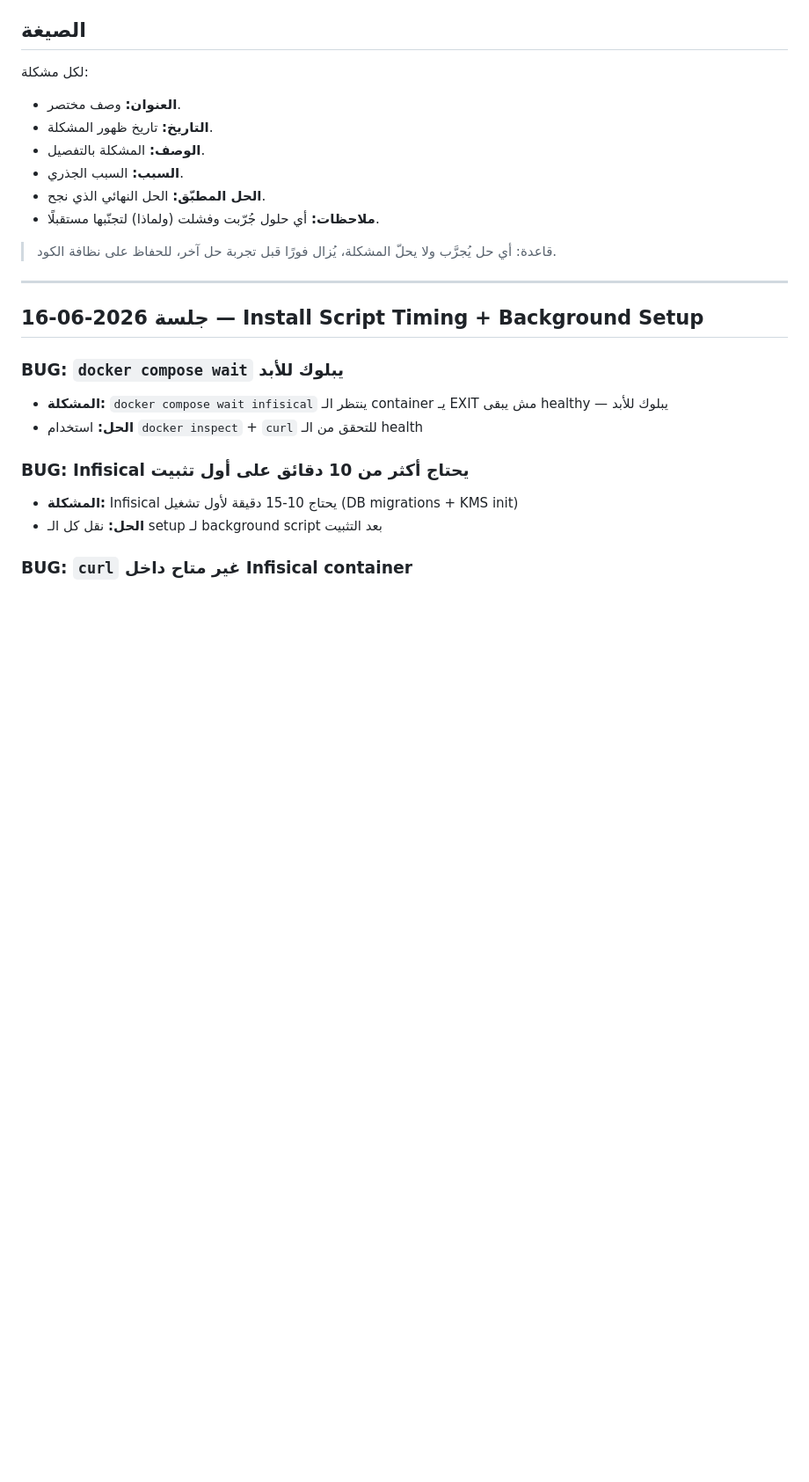
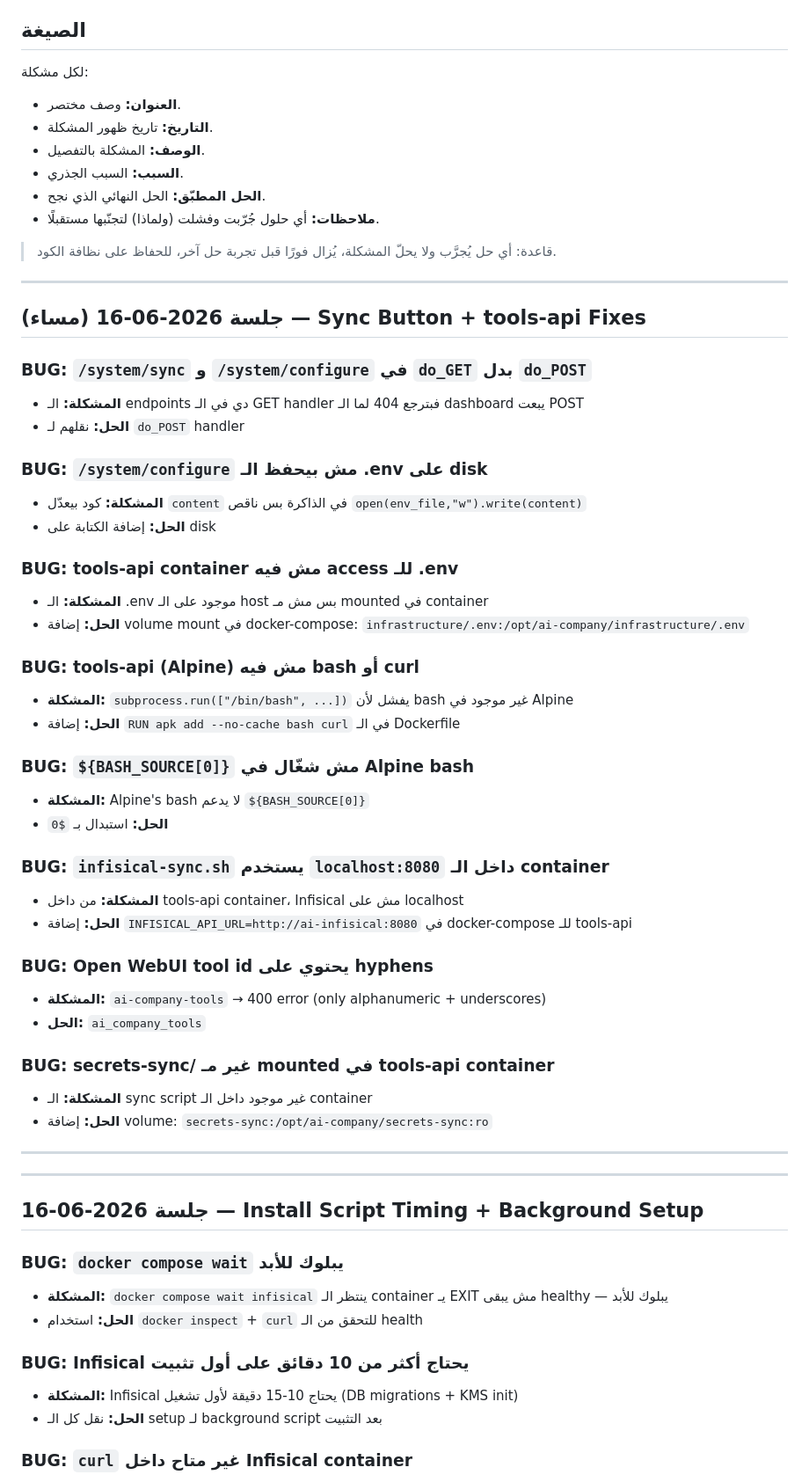
Before and after one commit to menokemo/AI-company-, a Markdown page: BUGS_AND_FIXES.md, the part around the change. Shown at 88% size. Rendered like a GitHub page; blank space fills up the shorter version.

Commit message:
docs v1.3.1: BUGS_AND_FIXES.md

```diff
--- a/BUGS_AND_FIXES.md
+++ b/BUGS_AND_FIXES.md
@@ -19,6 +19,44 @@
 
 
 
+
+---
+
+## جلسة 2026-06-16 (مساء) — Sync Button + tools-api Fixes
+
+### BUG: `/system/sync` و `/system/configure` في `do_GET` بدل `do_POST`
+- **المشكلة:** الـ endpoints دي في الـ GET handler فبترجع 404 لما الـ dashboard يبعت POST
+- **الحل:** نقلهم لـ `do_POST` handler
+
+### BUG: `/system/configure` مش بيحفظ الـ .env على disk
+- **المشكلة:** كود بيعدّل `content` في الذاكرة بس ناقص `open(env_file,"w").write(content)`
+- **الحل:** إضافة الكتابة على disk
+
+### BUG: tools-api container مش فيه access للـ .env
+- **المشكلة:** الـ .env موجود على الـ host بس مش مـ mounted في container
+- **الحل:** إضافة volume mount في docker-compose: `infrastructure/.env:/opt/ai-company/infrastructure/.env`
+
+### BUG: tools-api (Alpine) مش فيه bash أو curl
+- **المشكلة:** `subprocess.run(["/bin/bash", ...])` يفشل لأن bash غير موجود في Alpine
+- **الحل:** إضافة `RUN apk add --no-cache bash curl` في الـ Dockerfile
+
+### BUG: `${BASH_SOURCE[0]}` مش شغّال في Alpine bash
+- **المشكلة:** Alpine's bash لا يدعم `${BASH_SOURCE[0]}`
+- **الحل:** استبدال بـ `$0`
+
+### BUG: `infisical-sync.sh` يستخدم `localhost:8080` داخل الـ container
+- **المشكلة:** من داخل tools-api container، Infisical مش على localhost
+- **الحل:** إضافة `INFISICAL_API_URL=http://ai-infisical:8080` في docker-compose للـ tools-api
+
+### BUG: Open WebUI tool id يحتوي على hyphens
+- **المشكلة:** `ai-company-tools` → 400 error (only alphanumeric + underscores)
+- **الحل:** `ai_company_tools`
+
+### BUG: secrets-sync/ غير مـ mounted في tools-api container
+- **المشكلة:** الـ sync script غير موجود داخل الـ container
+- **الحل:** إضافة volume: `secrets-sync:/opt/ai-company/secrets-sync:ro`
+
+---
 ---
 
 ## جلسة 2026-06-16 — Install Script Timing + Background Setup
```
